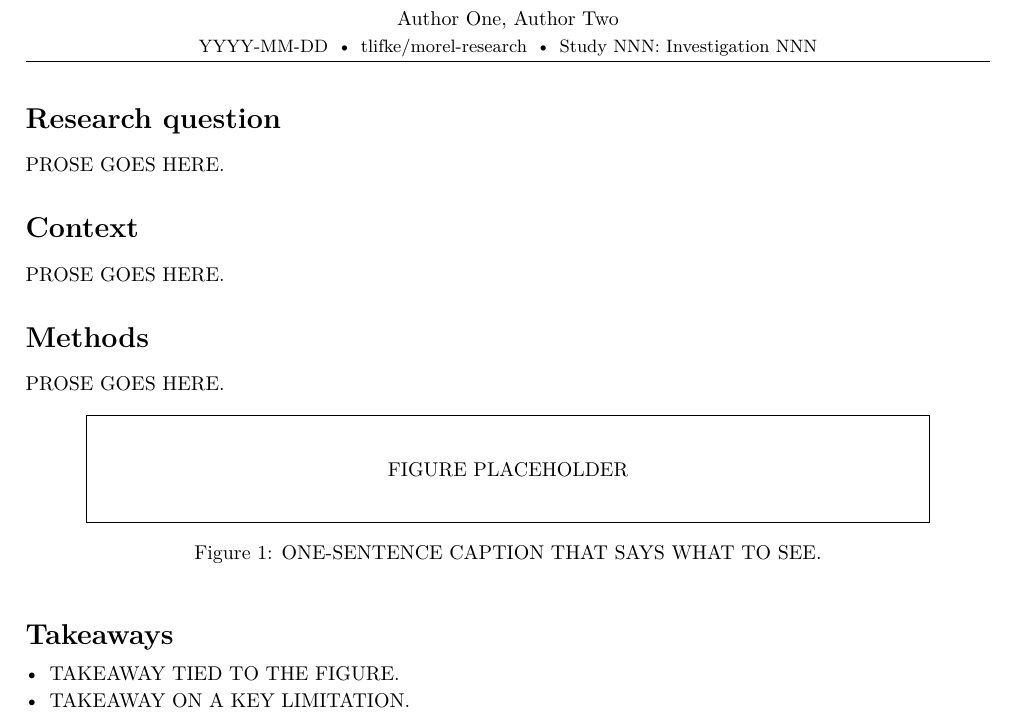
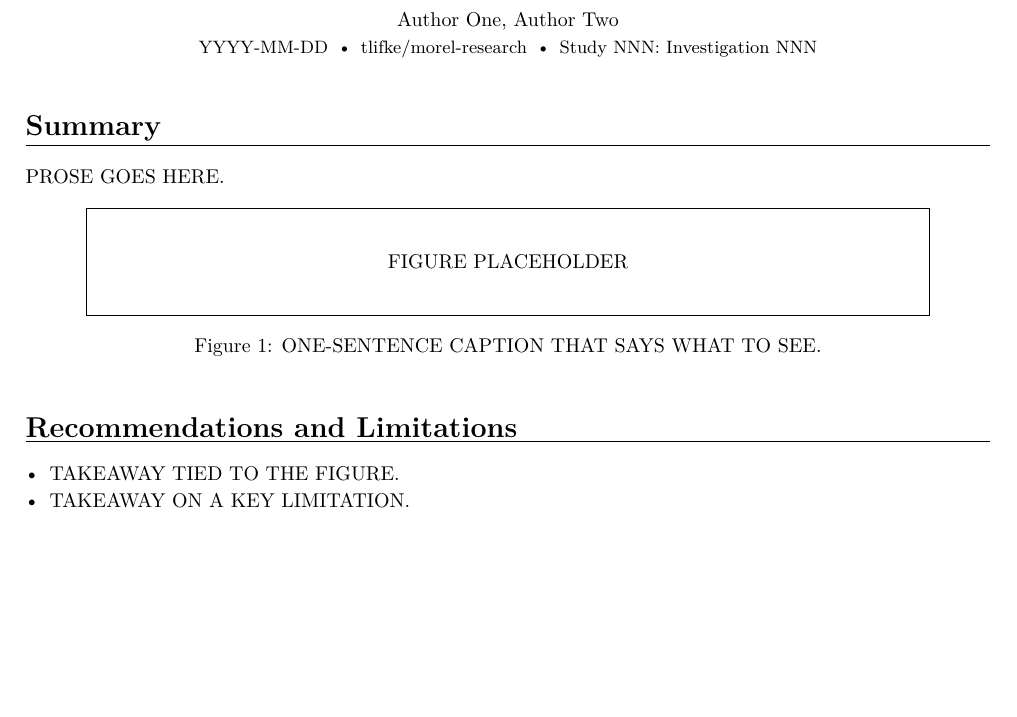
Before and after one commit to tlifke/morel-research, a LaTeX document (one-pagers/template/one-pager.tex): part of the page, cut so that both start at the same text, the shorter picture padded with empty space. Compiled offline with XeLaTeX.

Commit message:
One-pager template: collapse to Summary + Recommendations and Limitations
Replace Research question / Context / Methods with a single Summary
section; rename Takeaways to Recommendations and Limitations; place an
\hrule directly under each section header. Drop the title-block rules
so the title sits cleanly above the author/meta line. Apply the same
structure to the curator-prediction-mismatch one-pager.

Co-Authored-By: Claude Opus 4.7 (1M context) <noreply@anthropic.com>

```diff
--- a/one-pagers/template/one-pager.tex
+++ b/one-pagers/template/one-pager.tex
@@ -35,29 +33,17 @@
 % ----- Title block (centered, preprint style) -----
 \begin{center}
 {\Large\bfseries TITLE GOES HERE\par}
-\end{center}
-\vspace{0.2em}
-\hrule
 \vspace{0.4em}
-\begin{center}
 Author One, Author Two\\[0.15em]
 {\small YYYY-MM-DD \,\textbullet\, \href{https://github.com/tlifke/morel-research}{tlifke/morel-research} \,\textbullet\, Study NNN: Investigation NNN}
 \end{center}
-\vspace{0.2em}
-\hrule
 \vspace{0.8em}
 
-\section*{Research question}
-% One short paragraph. State the question and why it matters in one breath.
-PROSE GOES HERE.
-
-\section*{Context}
-% Brief background: what was already known, what gap this addresses, what
-% prior work or in-repo findings frame the question. Keep it tight.
-PROSE GOES HERE.
-
-\section*{Methods}
-% Short paragraph or compact bullet list. What you did, on what, with what.
+\section*{Summary}
+\vspace{-0.2em}
+\hrule
+\vspace{0.6em}
+% One short paragraph: the question, what you did, and what you found.
 PROSE GOES HERE.
 
 \begin{figure}[h]
@@ -68,7 +54,10 @@ PROSE GOES HERE.
   \caption{ONE-SENTENCE CAPTION THAT SAYS WHAT TO SEE.}
 \end{figure}
 
-\section*{Takeaways}
+\section*{Recommendations and Limitations}
+\vspace{-0.2em}
+\hrule
+\vspace{0.6em}
 \begin{itemize}
   \item TAKEAWAY TIED TO THE FIGURE.
   \item TAKEAWAY ON A KEY LIMITATION.
```
Also changed, not shown: studies/001-tool-calibration/writeups/onepager/001-curator-prediction-mismatch/one-pager.tex (+9 -15 lines), one-pagers/template/README.md, one-pagers/template/one-pager.pdf (added), studies/001-tool-calibration/writeups/onepager/001-curator-prediction-mismatch/one-pager.pdf, one-pagers/template/one-pager.tex (8 more changed lines).
